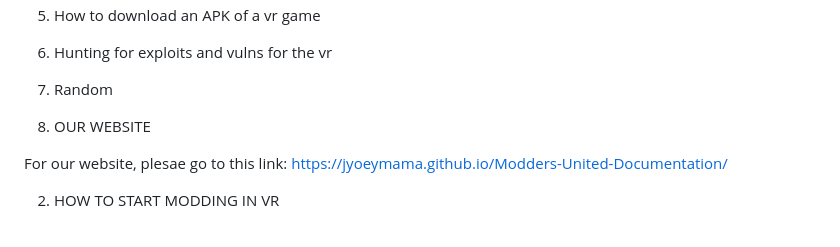
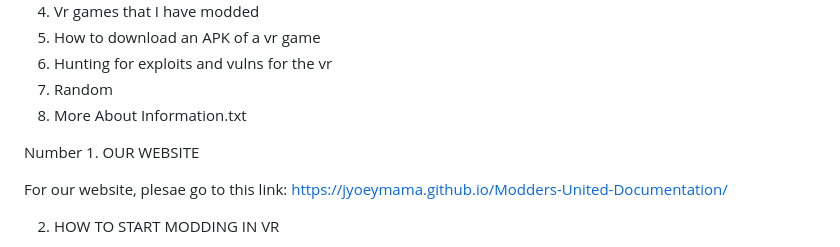
Before and after one commit to jyoeymama/Modders-United-Documentation, a Markdown page: README.md, the part around the change. Drawn GitHub-style.

```diff
--- a/README.md
+++ b/README.md
@@ -24,9 +24,9 @@ TABLE OF CONTENTS:
 5. How to download an APK of a vr game
 6. Hunting for exploits and vulns for the vr
 7. Random
+8. More About Information.txt
 
-
-1. OUR WEBSITE
+Number 1. OUR WEBSITE
 
 For our website, plesae go to this link: https://jyoeymama.github.io/Modders-United-Documentation/
 
```
